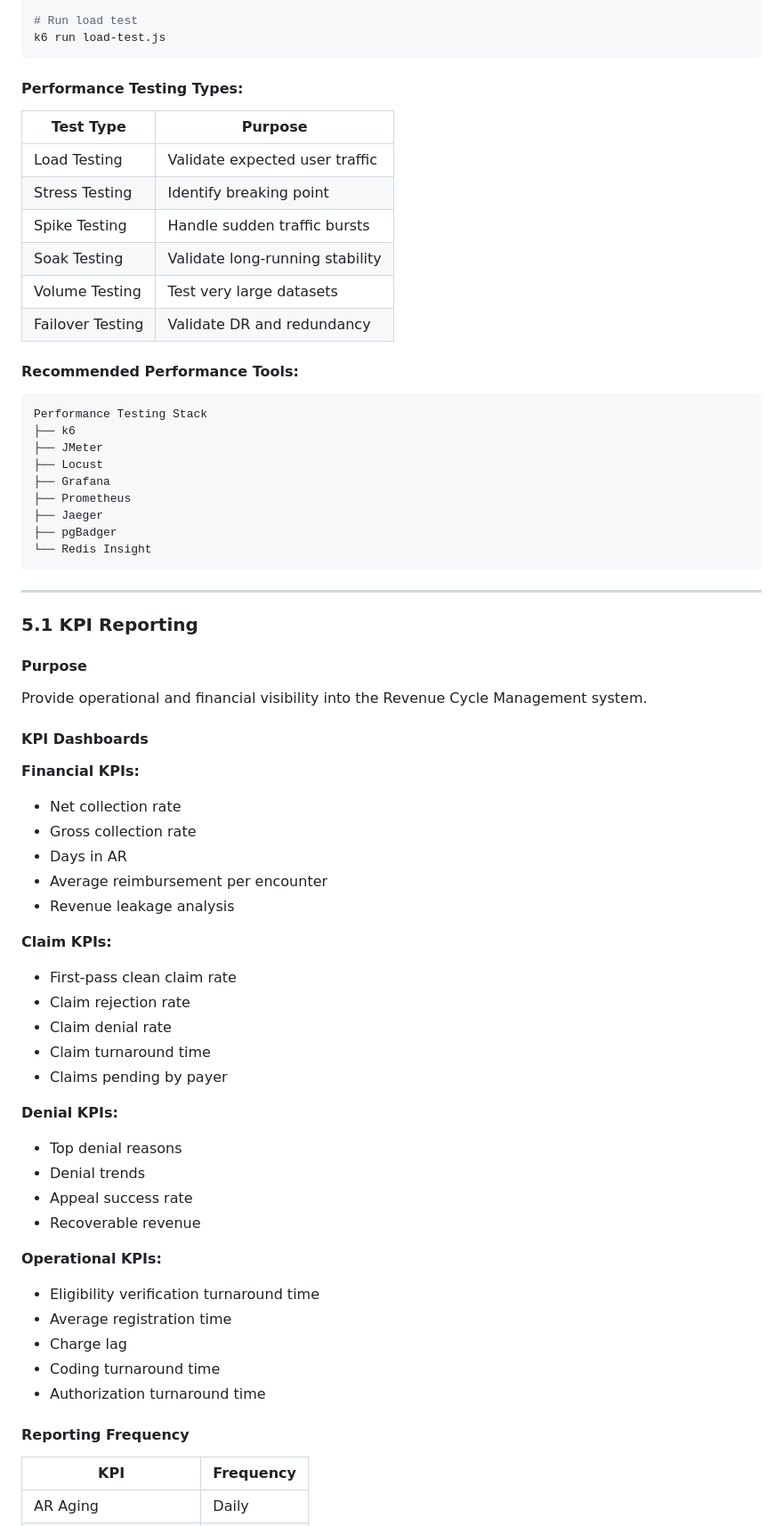
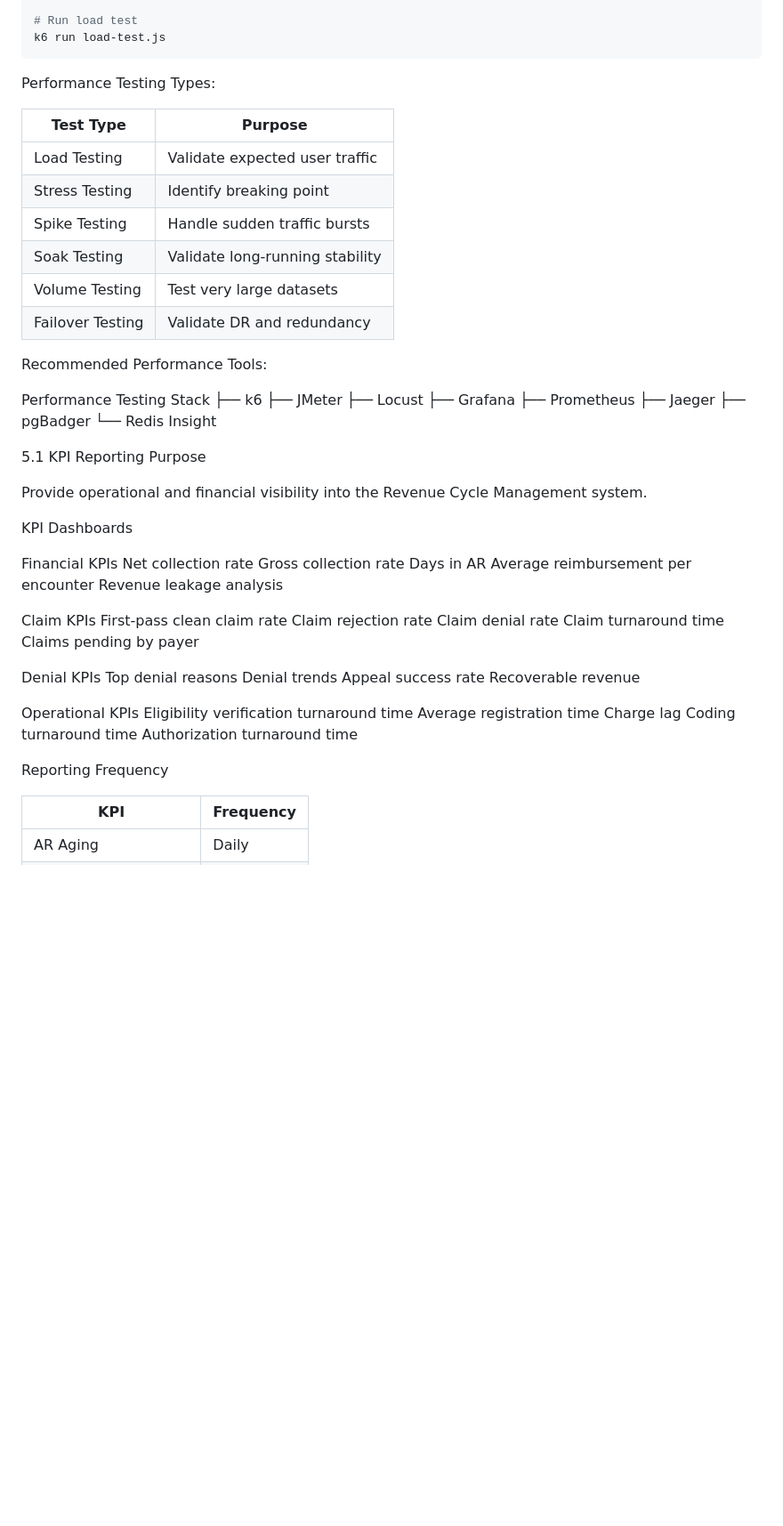
Before and after one commit to anjanyelle/RCMDoc, a Markdown page: 08_Implementation_Guide_Speed_Security_Scale.md, the part around one of its changes. Shown at 89% size. Rendered like a GitHub page; blank space fills up the shorter version.

Commit message:
update Implmenattion guide

````diff
--- a/08_Implementation_Guide_Speed_Security_Scale.md
+++ b/08_Implementation_Guide_Speed_Security_Scale.md
@@ -1529,8 +1484,7 @@ export default function () {
 # Run load test
 k6 run load-test.js
 ```
-
-#### Performance Testing Types:
+Performance Testing Types:
 
 | Test Type        | Purpose                         |
 | ---------------- | ------------------------------- |
@@ -1541,9 +1495,9 @@ k6 run load-test.js
 | Volume Testing   | Test very large datasets        |
 | Failover Testing | Validate DR and redundancy      |
 
-#### Recommended Performance Tools:
-
-```
+
+Recommended Performance Tools:
+
 Performance Testing Stack
 ├── k6
 ├── JMeter
@@ -1553,45 +1507,45 @@ Performance Testing Stack
 ├── Jaeger
 ├── pgBadger
 └── Redis Insight
-```
-
----
-
-### 5.1 KPI Reporting
-
-#### Purpose
+
+5.1 KPI Reporting
+Purpose
+
 Provide operational and financial visibility into the Revenue Cycle Management system.
 
-#### KPI Dashboards
-
-**Financial KPIs:**
-- Net collection rate
-- Gross collection rate
-- Days in AR
-- Average reimbursement per encounter
-- Revenue leakage analysis
-
-**Claim KPIs:**
-- First-pass clean claim rate
-- Claim rejection rate
-- Claim denial rate
-- Claim turnaround time
-- Claims pending by payer
-
-**Denial KPIs:**
-- Top denial reasons
-- Denial trends
-- Appeal success rate
-- Recoverable revenue
-
-**Operational KPIs:**
-- Eligibility verification turnaround time
-- Average registration time
-- Charge lag
-- Coding turnaround time
-- Authorization turnaround time
-
-#### Reporting Frequency
+KPI Dashboards
+
+Financial KPIs
+   Net collection rate
+   Gross collection rate
+   Days in AR
+   Average reimbursement per encounter
+   Revenue leakage analysis
+
+
+Claim KPIs
+   First-pass clean claim rate
+   Claim rejection rate
+   Claim denial rate
+   Claim turnaround time
+   Claims pending by payer
+
+Denial KPIs
+   Top denial reasons
+   Denial trends
+   Appeal success rate
+   Recoverable revenue
+
+Operational KPIs
+   Eligibility verification turnaround time
+   Average registration time
+   Charge lag
+   Coding turnaround time
+   Authorization turnaround time
+
+
+
+Reporting Frequency
 
 | KPI                   | Frequency |
 | --------------------- | --------- |
````
Also changed, not shown: other parts of 08_Implementation_Guide_Speed_Security_Scale.md (+316 -198 lines).
